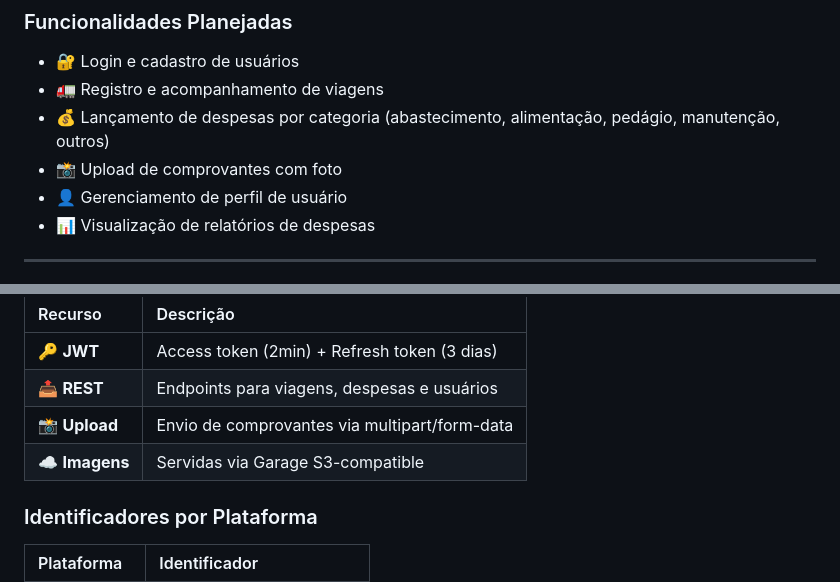
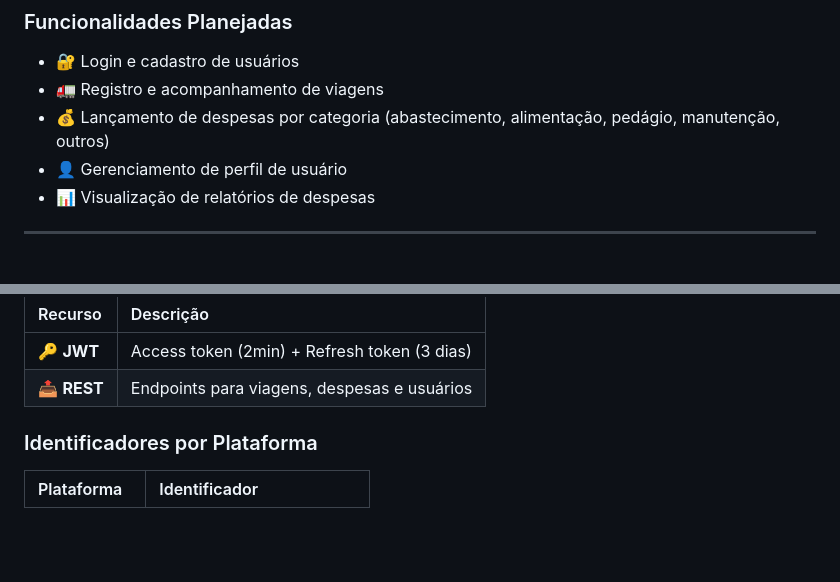
Before and after one commit to Luisdevux/RotaRDV-APP, a Markdown page: README.md, 2 parts joined by grey strips. GitHub-like rendering; blank space fills up the shorter version.

Commit message:
docs(Readme): Pequeno ajuste no readme do projeto

```diff
--- a/README.md
+++ b/README.md
@@ -45,7 +45,6 @@ O **RDV Mobile** é o aplicativo front-end do sistema de Registro de Despesas de
 - 🔐 Login e cadastro de usuários
 - 🚛 Registro e acompanhamento de viagens
 - 💰 Lançamento de despesas por categoria (abastecimento, alimentação, pedágio, manutenção, outros)
-- 📸 Upload de comprovantes com foto
 - 👤 Gerenciamento de perfil de usuário
 - 📊 Visualização de relatórios de despesas
 
@@ -314,8 +313,6 @@ O app se comunica com a **API RESTful** (`tcc-despesas-api`) usando:
 | :--- | :--- |
 | 🔑 **JWT** | Access token (2min) + Refresh token (3 dias) |
 | 📤 **REST** | Endpoints para viagens, despesas e usuários |
-| 📸 **Upload** | Envio de comprovantes via multipart/form-data |
-| ☁️ **Imagens** | Servidas via Garage S3-compatible |
 
 ### Identificadores por Plataforma
 
```
